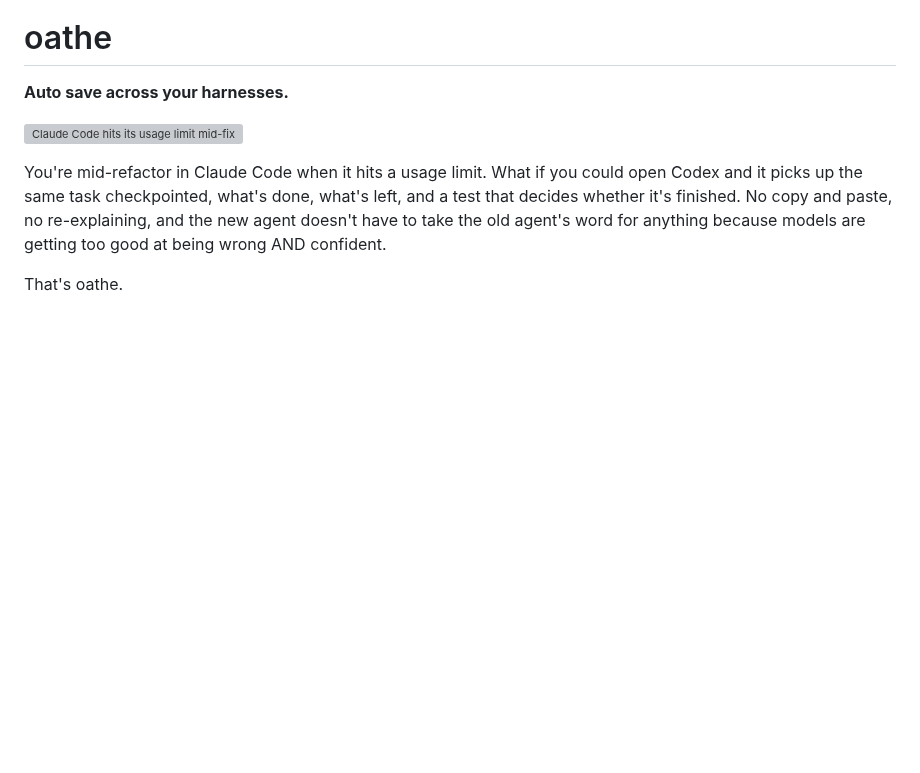
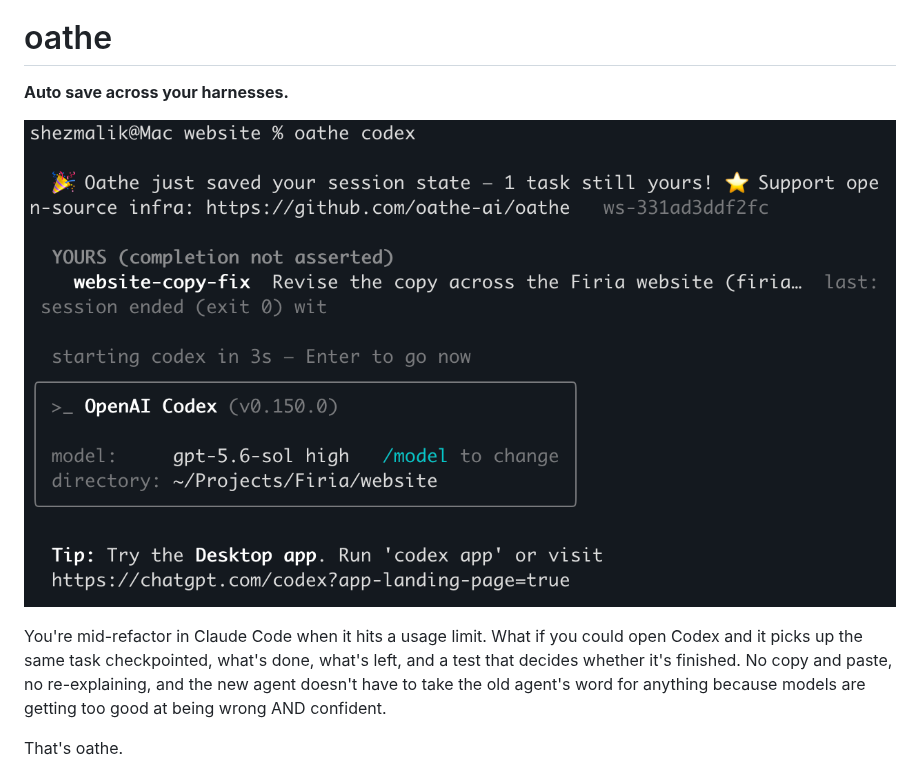
Before and after one commit to oathe-ai/oathe, a Markdown page: README.md, the part around the change. Rendered like a GitHub page; pictures changed too: assets/resume-splash.png (added); blank space fills up the shorter version; grey boxes are pictures that could not be loaded.

Commit message:
docs: real resume capture as the hero (#9)
* docs: the hero is now a real capture — an actual oathe codex resume, not an illustration

* docs: fuller resume capture — board, countdown, and Codex starting in-frame

---------

Co-authored-by: oathe <oathe@users.noreply.github.com>

```diff
--- a/README.md
+++ b/README.md
@@ -2,7 +2,7 @@
 
 **Auto save across your harnesses.**
 
-![Claude Code hits its usage limit mid-fix; Codex opens in the same repo and Oathe resumes the task — progress, effect receipt, and verification target intact.](assets/oathe-hero.svg)
+![A real oathe codex launch: the board greets the session — the task still claimed, completion not asserted, last progress on the row — then Codex starts in the same workspace.](assets/resume-splash.png)
 
 You're mid-refactor in Claude Code when it hits a usage limit. What if you could open Codex and it picks up the same task checkpointed, what's done, what's left, and a test that decides whether it's finished. No copy and paste, no re-explaining, and the new agent doesn't have to take the old agent's word for anything because models are getting too good at being wrong AND confident.
 
```
Also changed, not shown: 1 other file.
